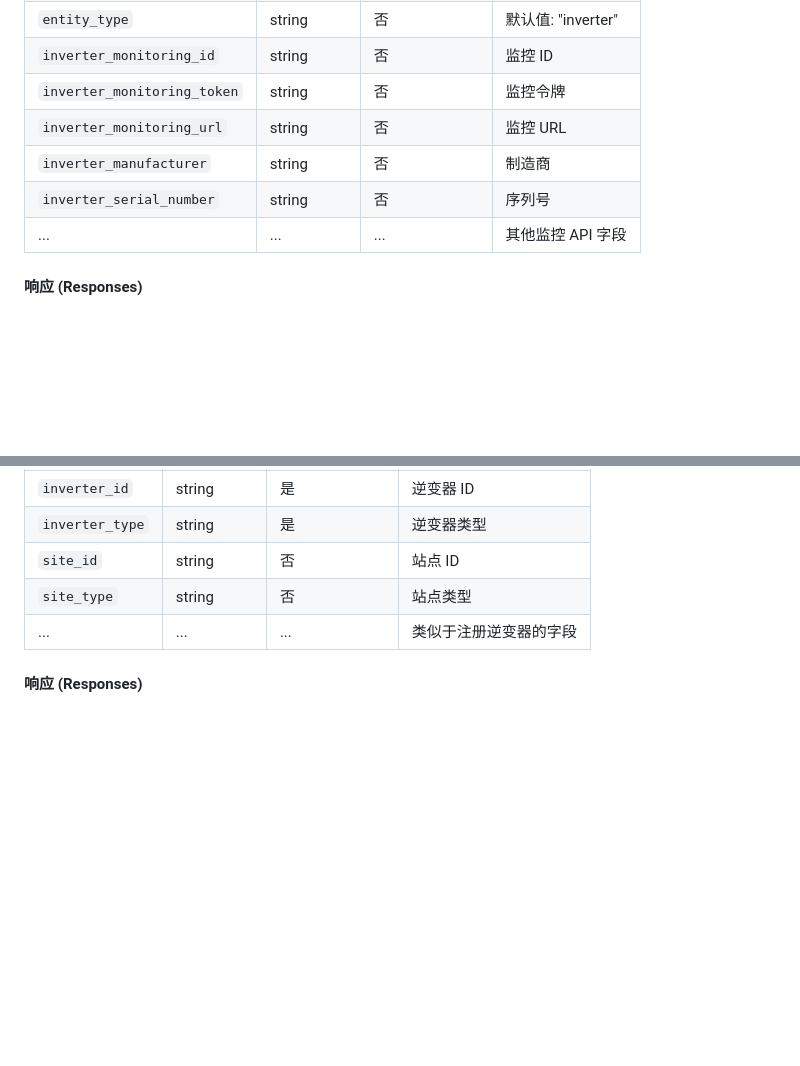
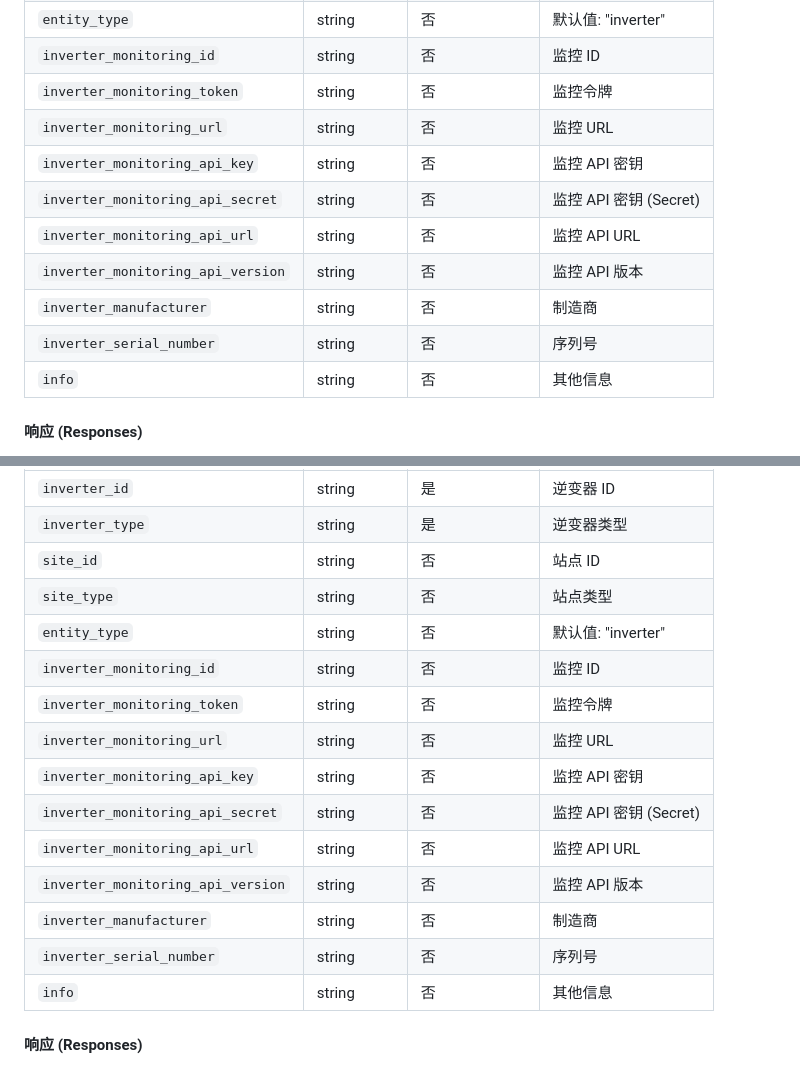
Before and after one commit to panpanfan/MicroGridWebsite, a Markdown page: specs/API_SPEC_CN.md, 2 parts joined by grey strips. Rendered like a GitHub page; blank space fills up the shorter version.

```diff
--- a/specs/API_SPEC_CN.md
+++ b/specs/API_SPEC_CN.md
@@ -235,9 +267,13 @@
 | `inverter_monitoring_id` | string | 否 | 监控 ID |
 | `inverter_monitoring_token` | string | 否 | 监控令牌 |
 | `inverter_monitoring_url` | string | 否 | 监控 URL |
+| `inverter_monitoring_api_key` | string | 否 | 监控 API 密钥 |
+| `inverter_monitoring_api_secret` | string | 否 | 监控 API 密钥 (Secret) |
+| `inverter_monitoring_api_url` | string | 否 | 监控 API URL |
+| `inverter_monitoring_api_version` | string | 否 | 监控 API 版本 |
 | `inverter_manufacturer` | string | 否 | 制造商 |
 | `inverter_serial_number` | string | 否 | 序列号 |
-| ... | ... | ... | 其他监控 API 字段 |
+| `info` | string | 否 | 其他信息 |
 
 #### 响应 (Responses)
 
@@ -264,7 +300,17 @@
 | `inverter_type` | string | 是 | 逆变器类型 |
 | `site_id` | string | 否 | 站点 ID |
 | `site_type` | string | 否 | 站点类型 |
-| ... | ... | ... | 类似于注册逆变器的字段 |
+| `entity_type` | string | 否 | 默认值: "inverter" |
+| `inverter_monitoring_id` | string | 否 | 监控 ID |
+| `inverter_monitoring_token` | string | 否 | 监控令牌 |
+| `inverter_monitoring_url` | string | 否 | 监控 URL |
+| `inverter_monitoring_api_key` | string | 否 | 监控 API 密钥 |
+| `inverter_monitoring_api_secret` | string | 否 | 监控 API 密钥 (Secret) |
+| `inverter_monitoring_api_url` | string | 否 | 监控 API URL |
+| `inverter_monitoring_api_version` | string | 否 | 监控 API 版本 |
+| `inverter_manufacturer` | string | 否 | 制造商 |
+| `inverter_serial_number` | string | 否 | 序列号 |
+| `info` | string | 否 | 其他信息 |
 
 #### 响应 (Responses)
 
```
Also changed, not shown: other parts of specs/API_SPEC_CN.md (+33 -1 lines), specs/API_SPEC.md (+49 -3 lines).
